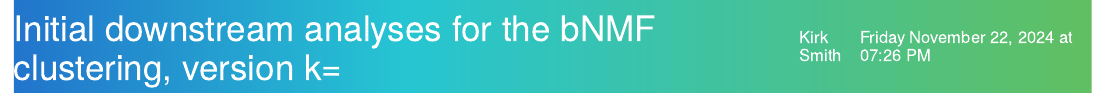
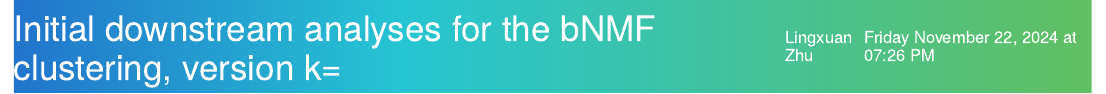
Before and after one commit to LingxuanZ/T1DSoftClustering, an R Markdown document (2_Soft_Clustering/bNMF/format_bNMF_results.Rmd): the page in a window 1100 px wide, from its top. Rendered offline with R 4.5, knitr and Pandoc, with nearby package versions; some code elsewhere in the file could not run offline.

Commit message:
2024/11/22 2nd commit

```diff
--- a/2_Soft_Clustering/bNMF/format_bNMF_results.Rmd
+++ b/2_Soft_Clustering/bNMF/format_bNMF_results.Rmd
@@ -1,5 +1,5 @@
 ---
-author: "Kirk Smith"
+author: "Lingxuan Zhu"
 date: "`r format(Sys.time(), '%A %B %d, %Y at %I:%M %p %Z',tz='US/Eastern')`"
 output: html_document
 params:
```
Also changed, not shown: 1 other file.
